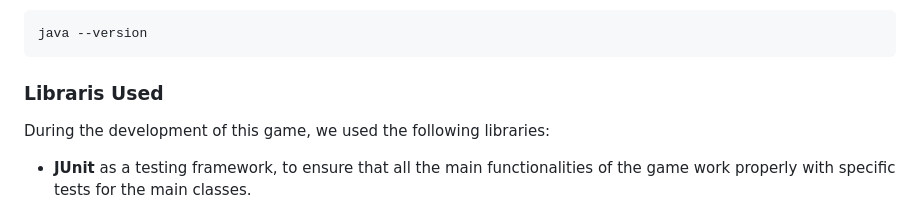
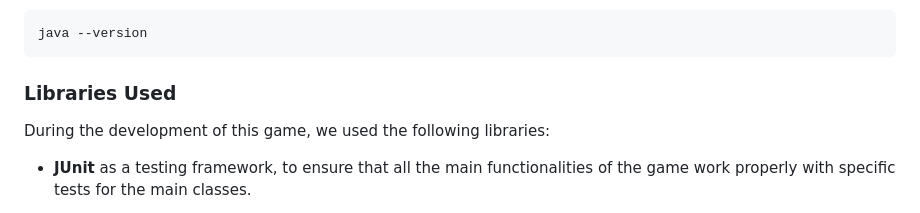
Before and after one commit to nardib/TextAdventure, a Markdown page: README.md, the part around the change. GitHub-like rendering.

````diff
--- a/README.md
+++ b/README.md
@@ -89,7 +89,7 @@ We have tested the project with JDK 17 (and above), so we suggest using this ver
 java --version
 ```
 
-### Libraris Used
+### Libraries Used
 
 During the development of this game, we used the following libraries:
 
````
